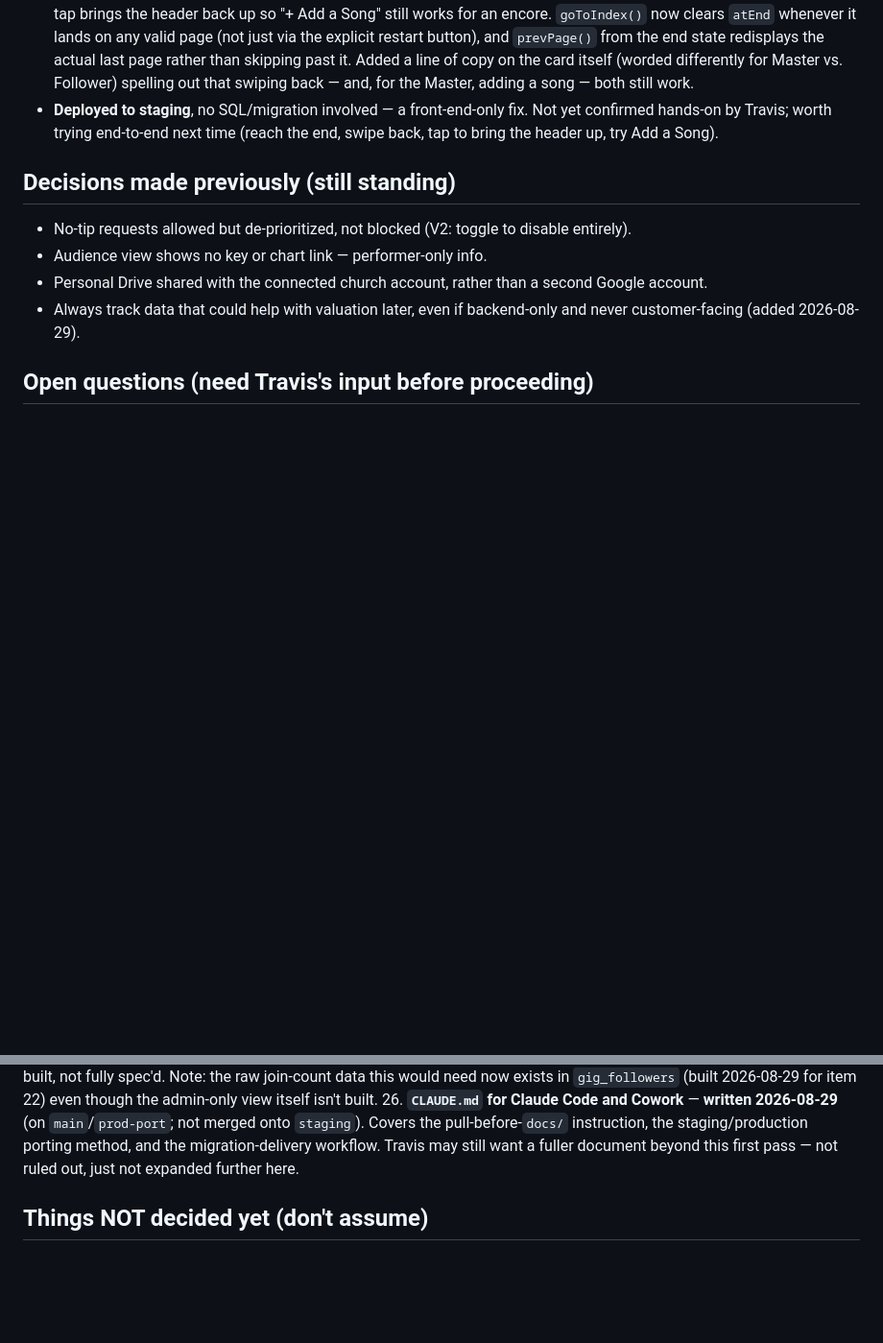
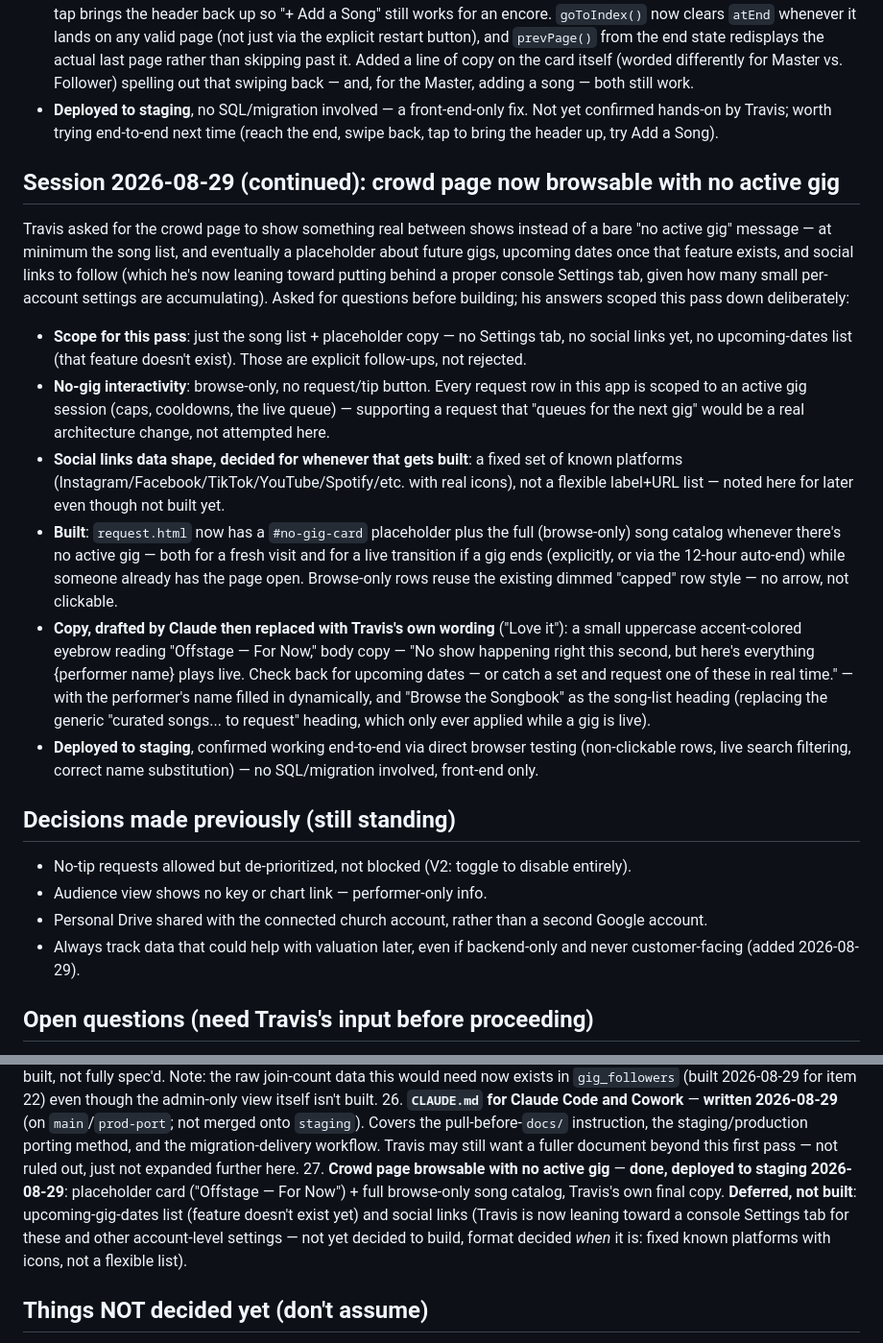
Before and after one commit to travis-ross-73/bribe-the-band, a Markdown page: docs/04-DECISIONS-AND-OPEN-QUESTIONS.md, 2 parts joined by grey strips. Shown at 96% size. Drawn GitHub-style; blank space fills up the shorter version.

Commit message:
Document the crowd-page no-gig browsing feature and its final copy
Records the 2026-08-29 session: Travis's scoping answers (song list +
placeholder only, browse-only interactivity, fixed-platform social
links for whenever that's built), what got built and deployed to
staging, and his final approved copy ("Offstage — For Now" / "Browse
the Songbook") replacing the initial drafted wording. Adds item 27 to
the open-questions list noting what's done vs. deferred (upcoming
dates, social links / a possible Settings tab).

Co-Authored-By: Claude Sonnet 5 <noreply@anthropic.com>

```diff
--- a/docs/04-DECISIONS-AND-OPEN-QUESTIONS.md
+++ b/docs/04-DECISIONS-AND-OPEN-QUESTIONS.md
@@ -314,6 +314,16 @@ Travis found a real bug while reviewing the app, described from a screenshot: th
 - **Fixed**: the end screen is now a small floating card (`.end-screen-card`, matching the existing card style used by the request-info and drawer overlays elsewhere in this file) with its own opaque background, so it's legible regardless of what's rendered behind it. Its outer wrapper is `pointer-events: none`, so taps/swipes on the empty space around the card still reach the chart underneath exactly like on any other page — swiping back replays the last song, and a plain tap brings the header back up so "+ Add a Song" still works for an encore. `goToIndex()` now clears `atEnd` whenever it lands on any valid page (not just via the explicit restart button), and `prevPage()` from the end state redisplays the actual last page rather than skipping past it. Added a line of copy on the card itself (worded differently for Master vs. Follower) spelling out that swiping back — and, for the Master, adding a song — both still work.
 - **Deployed to staging**, no SQL/migration involved — a front-end-only fix. Not yet confirmed hands-on by Travis; worth trying end-to-end next time (reach the end, swipe back, tap to bring the header up, try Add a Song).
 
+## Session 2026-08-29 (continued): crowd page now browsable with no active gig
+Travis asked for the crowd page to show something real between shows instead of a bare "no active gig" message — at minimum the song list, and eventually a placeholder about future gigs, upcoming dates once that feature exists, and social links to follow (which he's now leaning toward putting behind a proper console Settings tab, given how many small per-account settings are accumulating). Asked for questions before building; his answers scoped this pass down deliberately:
+
+- **Scope for this pass**: just the song list + placeholder copy — no Settings tab, no social links yet, no upcoming-dates list (that feature doesn't exist). Those are explicit follow-ups, not rejected.
+- **No-gig interactivity**: browse-only, no request/tip button. Every request row in this app is scoped to an active gig session (caps, cooldowns, the live queue) — supporting a request that "queues for the next gig" would be a real architecture change, not attempted here.
+- **Social links data shape, decided for whenever that gets built**: a fixed set of known platforms (Instagram/Facebook/TikTok/YouTube/Spotify/etc. with real icons), not a flexible label+URL list — noted here for later even though not built yet.
+- **Built**: `request.html` now has a `#no-gig-card` placeholder plus the full (browse-only) song catalog whenever there's no active gig — both for a fresh visit and for a live transition if a gig ends (explicitly, or via the 12-hour auto-end) while someone already has the page open. Browse-only rows reuse the existing dimmed "capped" row style — no arrow, not clickable.
+- **Copy, drafted by Claude then replaced with Travis's own wording** ("Love it"): a small uppercase accent-colored eyebrow reading "Offstage — For Now," body copy — "No show happening right this second, but here's everything {performer name} plays live. Check back for upcoming dates — or catch a set and request one of these in real time." — with the performer's name filled in dynamically, and "Browse the Songbook" as the song-list heading (replacing the generic "curated songs... to request" heading, which only ever applied while a gig is live).
+- **Deployed to staging**, confirmed working end-to-end via direct browser testing (non-clickable rows, live search filtering, correct name substitution) — no SQL/migration involved, front-end only.
+
 ## Decisions made previously (still standing)
 - No-tip requests allowed but de-prioritized, not blocked (V2: toggle to disable entirely).
 - Audience view shows no key or chart link — performer-only info.
@@ -344,6 +354,7 @@ Travis found a real bug while reviewing the app, described from a screenshot: th
 24. **Reporting: solo vs. followed-gig split, and a separate followed-gig record for Followers** — design finalized 2026-08-29 (tags/filter on existing Reporting, not a parallel system). **Partially built and deployed to staging 2026-08-29**: the "Followed gig — N joined" tag and the solo-vs-followed tip split are done. The separate Follower-facing "gigs I've followed" record is not built — its own follow-up.
 25. **"Owner reporting" — internal/admin-only analytics view** — new idea from 2026-08-29, driven by Travis's "always track data useful for valuation" principle. Scope (Follower join counts, Follower-to-paying-Master conversion rate, eventually CAC/LTV) discussed but not built, not fully spec'd. Note: the raw join-count data this would need now exists in `gig_followers` (built 2026-08-29 for item 22) even though the admin-only view itself isn't built.
 26. **`CLAUDE.md` for Claude Code and Cowork** — **written 2026-08-29** (on `main`/`prod-port`; not merged onto `staging`). Covers the pull-before-`docs/` instruction, the staging/production porting method, and the migration-delivery workflow. Travis may still want a fuller document beyond this first pass — not ruled out, just not expanded further here.
+27. **Crowd page browsable with no active gig** — **done, deployed to staging 2026-08-29**: placeholder card ("Offstage — For Now") + full browse-only song catalog, Travis's own final copy. **Deferred, not built**: upcoming-gig-dates list (feature doesn't exist yet) and social links (Travis is now leaning toward a console Settings tab for these and other account-level settings — not yet decided to build, format decided *when* it is: fixed known platforms with icons, not a flexible list).
 
 ## Things NOT decided yet (don't assume)
 - No decision on native app development at any point — current direction is web-app-only.
```
